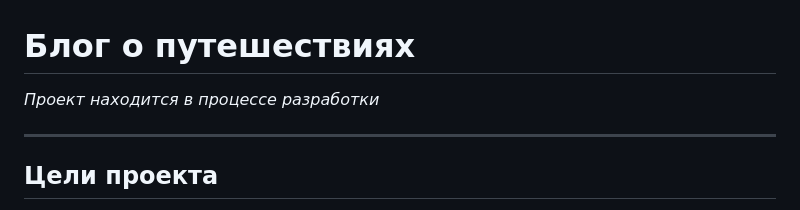
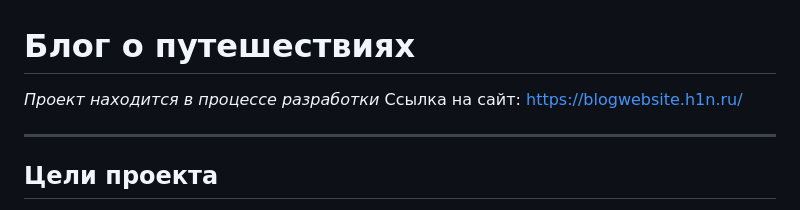
Before and after one commit to trolleyfun/BlogWebSite, a Markdown page: README.md, the part around the change. GitHub-like rendering.

Commit message:
Add link to website

```diff
--- a/README.md
+++ b/README.md
@@ -1,5 +1,6 @@
 # Блог о путешествиях
 *Проект находится в процессе разработки*
+Ссылка на сайт: [https://blogwebsite.h1n.ru/](https://blogwebsite.h1n.ru/)
 ____
 ## Цели проекта
 Проект демонстрирует навыки backend-разработки на языке PHP. Сайт разрабатывается на локальном веб-сервере XAMPP, для работы с базой данных используется phpMyAdmin. Макет сайта создан при помощи bootstrap.
```
